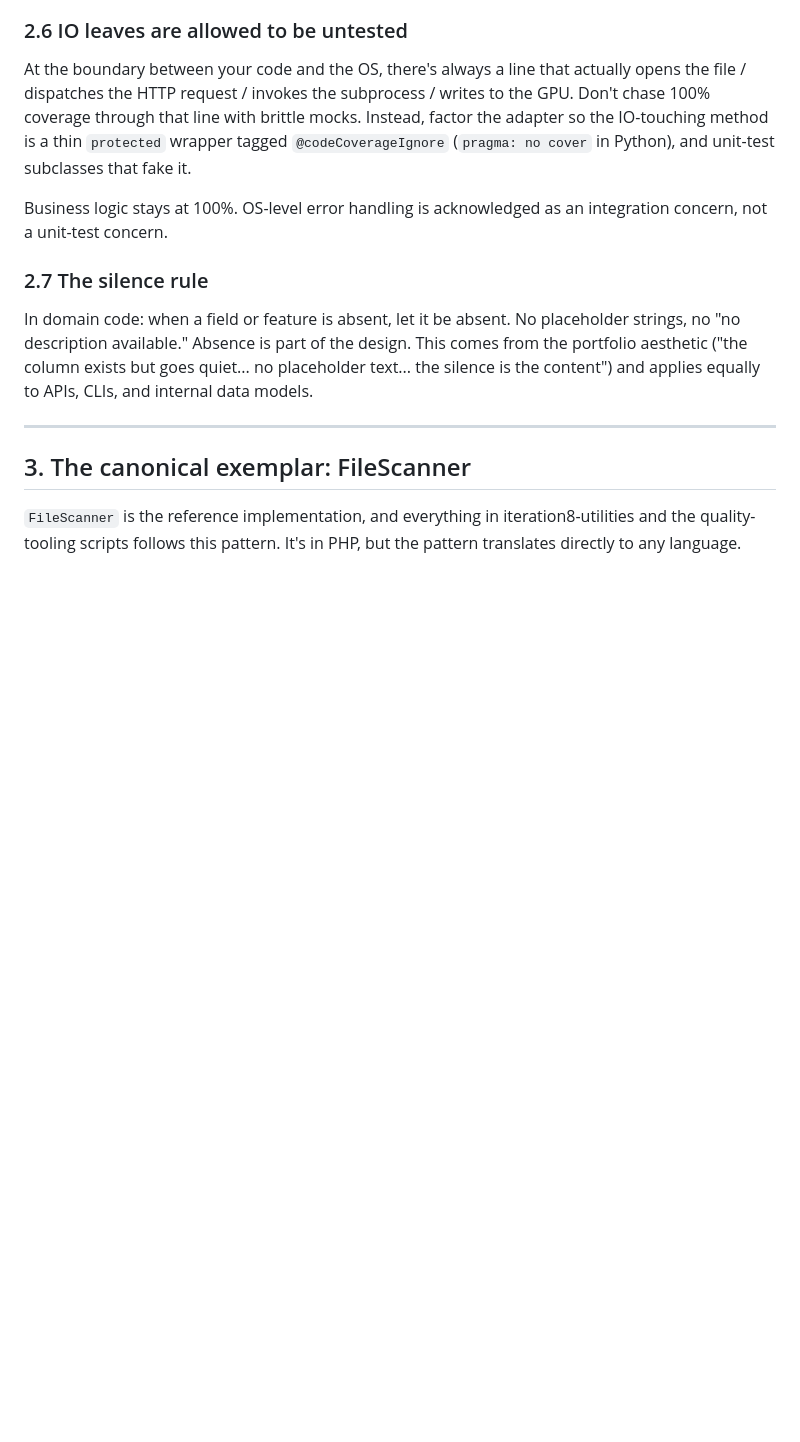
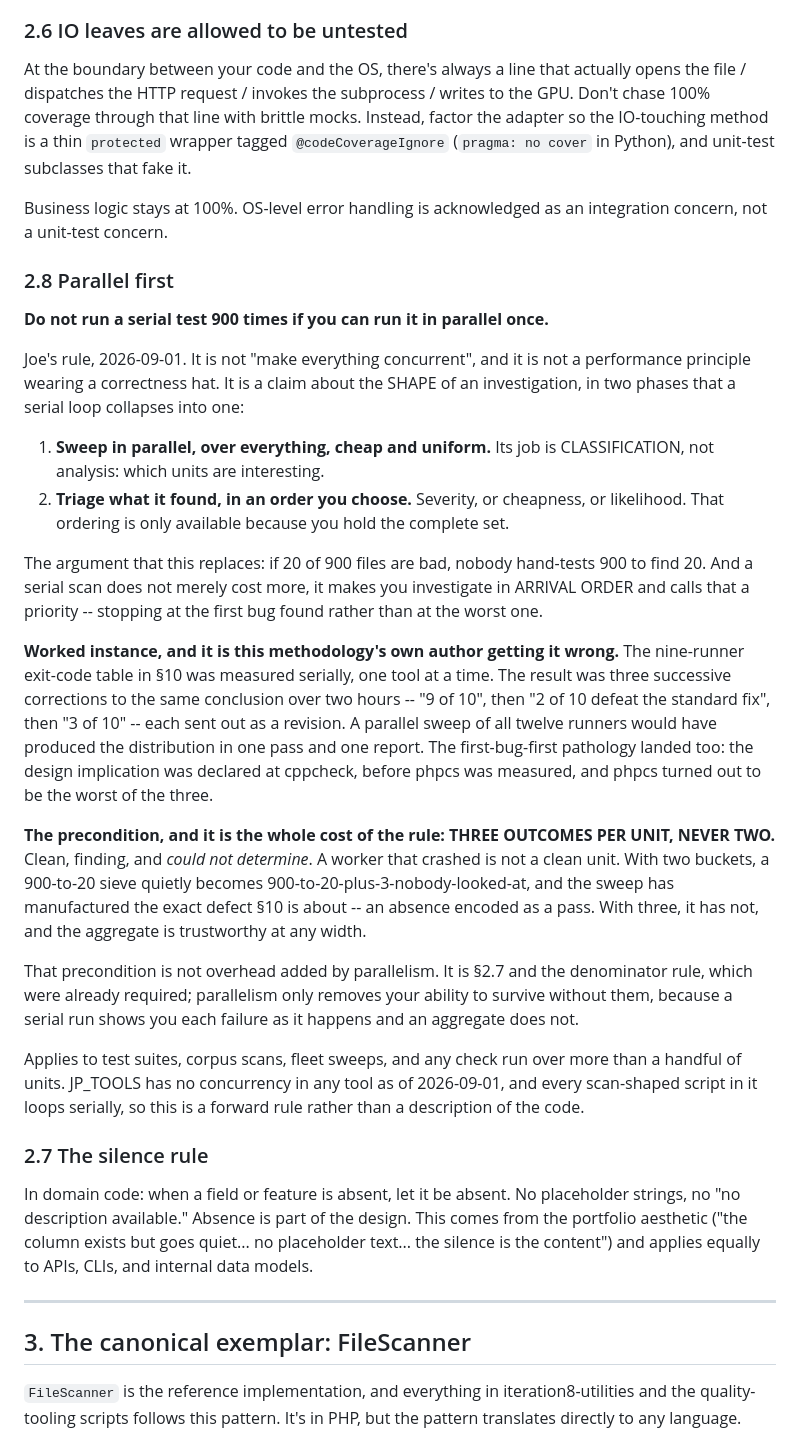
Before and after one commit to jparish1977/JP_TOOLS, a Markdown page: METHODOLOGY.md, the part around the change. GitHub-like rendering; blank space fills up the shorter version.

Commit message:
Principle 2.8, parallel first
Joe's rule: do not run a serial test 900 times if you can run it in
parallel once. Not "make everything concurrent" and not a performance
principle in disguise -- a claim about the shape of an investigation,
in two phases a serial loop collapses into one. Sweep in parallel to
CLASSIFY, then triage the findings in an order you choose.

The argument it replaces: if 20 of 900 files are bad, nobody hand-tests
900 to find 20. And serial does not merely cost more, it makes you
investigate in arrival order and call that a priority.

Recorded with this file's own author as the worked instance. The
nine-runner exit-code table in the s10 draft was measured serially and
produced three successive corrections to one conclusion in two hours --
9 of 10, then 2 of 10, then 3 of 10 -- each sent out as a revision. One
parallel sweep would have given the distribution in a single report. The
first-bug-first pathology landed too: the design implication was
declared at cppcheck, before phpcs was measured, and phpcs was the worst
of the three.

The precondition is the whole cost: THREE outcomes per unit, never two.
Clean, finding, could not determine. With two buckets a 900-to-20 sieve
becomes 900-to-20-plus-3-nobody-looked-at, which manufactures the exact
defect s10 is about. That is not overhead added by parallelism -- it is
the silence rule and the denominator rule, already required, and
parallelism only removes the ability to survive without them.

JP_TOOLS has no concurrency in any tool today, so this is forward-facing
rather than descriptive.

Co-Authored-By: Claude Opus 5 (1M context) <noreply@anthropic.com>
(cherry picked from commit b7da3a6a6504a4377050db87b72b740048874bb3)

```diff
--- a/METHODOLOGY.md
+++ b/METHODOLOGY.md
@@ -86,6 +86,49 @@ At the boundary between your code and the OS, there's always a line that actuall
 
 Business logic stays at 100%. OS-level error handling is acknowledged as an integration concern, not a unit-test concern.
 
+### 2.8 Parallel first
+
+**Do not run a serial test 900 times if you can run it in parallel once.**
+
+Joe's rule, 2026-09-01. It is not "make everything concurrent", and it is not a
+performance principle wearing a correctness hat. It is a claim about the SHAPE of
+an investigation, in two phases that a serial loop collapses into one:
+
+1. **Sweep in parallel, over everything, cheap and uniform.** Its job is
+   CLASSIFICATION, not analysis: which units are interesting.
+2. **Triage what it found, in an order you choose.** Severity, or cheapness, or
+   likelihood. That ordering is only available because you hold the complete set.
+
+The argument that this replaces: if 20 of 900 files are bad, nobody hand-tests
+900 to find 20. And a serial scan does not merely cost more, it makes you
+investigate in ARRIVAL ORDER and calls that a priority -- stopping at the first
+bug found rather than at the worst one.
+
+**Worked instance, and it is this methodology's own author getting it wrong.**
+The nine-runner exit-code table in §10 was measured serially, one tool at a time.
+The result was three successive corrections to the same conclusion over two hours
+-- "9 of 10", then "2 of 10 defeat the standard fix", then "3 of 10" -- each sent
+out as a revision. A parallel sweep of all twelve runners would have produced the
+distribution in one pass and one report. The first-bug-first pathology landed
+too: the design implication was declared at cppcheck, before phpcs was measured,
+and phpcs turned out to be the worst of the three.
+
+**The precondition, and it is the whole cost of the rule: THREE OUTCOMES PER
+UNIT, NEVER TWO.** Clean, finding, and *could not determine*. A worker that
+crashed is not a clean unit. With two buckets, a 900-to-20 sieve quietly becomes
+900-to-20-plus-3-nobody-looked-at, and the sweep has manufactured the exact defect
+§10 is about -- an absence encoded as a pass. With three, it has not, and the
+aggregate is trustworthy at any width.
+
+That precondition is not overhead added by parallelism. It is §2.7 and the
+denominator rule, which were already required; parallelism only removes your
+ability to survive without them, because a serial run shows you each failure as it
+happens and an aggregate does not.
+
+Applies to test suites, corpus scans, fleet sweeps, and any check run over more
+than a handful of units. JP_TOOLS has no concurrency in any tool as of
+2026-09-01, and every scan-shaped script in it loops serially, so this is a
+forward rule rather than a description of the code.
 ### 2.7 The silence rule
 
 In domain code: when a field or feature is absent, let it be absent. No placeholder strings, no "no description available." Absence is part of the design. This comes from the portfolio aesthetic ("the column exists but goes quiet... no placeholder text... the silence is the content") and applies equally to APIs, CLIs, and internal data models.
```
